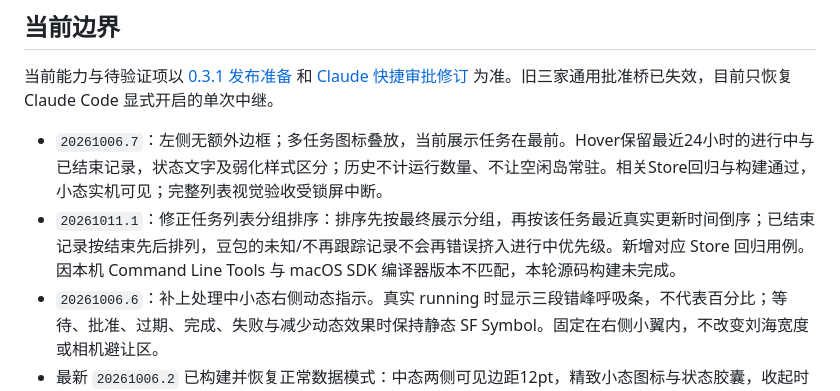
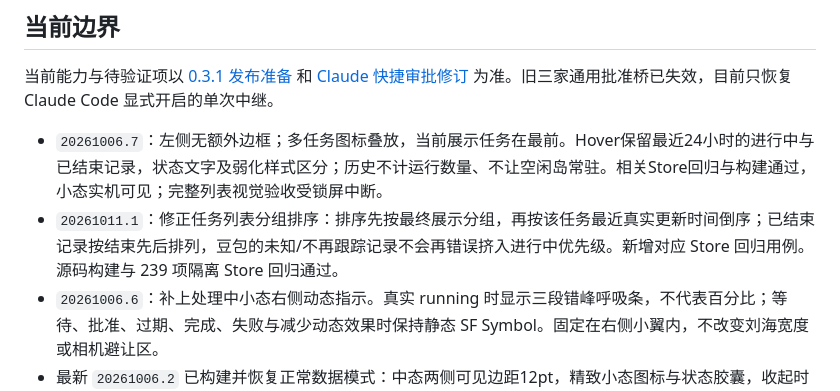
Before and after one commit to Bill-Fei/agent-island, a Markdown page: README.md, the part around the change. Drawn GitHub-style.

Commit message:
docs: mark ended-task ordering validation complete

```diff
--- a/README.md
+++ b/README.md
@@ -155,7 +155,7 @@ python3 script/install_hooks.py --binary .build/out/Products/Debug/linglongtaict
 当前能力与待验证项以 [0.3.1 发布准备](docs/RELEASE_READINESS.md) 和 [Claude 快捷审批修订](docs/CLAUDE_APPROVAL_FIX_20261008.md) 为准。旧三家通用批准桥已失效，目前只恢复 Claude Code 显式开启的单次中继。
 
 - `20261006.7`：左侧无额外边框；多任务图标叠放，当前展示任务在最前。Hover保留最近24小时的进行中与已结束记录，状态文字及弱化样式区分；历史不计运行数量、不让空闲岛常驻。相关Store回归与构建通过，小态实机可见；完整列表视觉验收受锁屏中断。
-- `20261011.1`：修正任务列表分组排序：排序先按最终展示分组，再按该任务最近真实更新时间倒序；已结束记录按结束先后排列，豆包的未知/不再跟踪记录不会再错误挤入进行中优先级。新增对应 Store 回归用例。因本机 Command Line Tools 与 macOS SDK 编译器版本不匹配，本轮源码构建未完成。
+- `20261011.1`：修正任务列表分组排序：排序先按最终展示分组，再按该任务最近真实更新时间倒序；已结束记录按结束先后排列，豆包的未知/不再跟踪记录不会再错误挤入进行中优先级。新增对应 Store 回归用例。源码构建与 239 项隔离 Store 回归通过。
 - `20261006.6`：补上处理中小态右侧动态指示。真实 running 时显示三段错峰呼吸条，不代表百分比；等待、批准、过期、完成、失败与减少动态效果时保持静态 SF Symbol。固定在右侧小翼内，不改变刘海宽度或相机避让区。
 - 最新 `20261006.2` 已构建并恢复正常数据模式：中态两侧可见边距12pt，精致小态图标与状态胶囊，收起时轮廓/圆角/文字同步，两翼过渡不缩小相机避让区。1029项隔离检查通过，独立阻断修复源审通过。真实Hover/逐帧效果/批准弹层验收因Mac锁屏未完成。WorkBuddy本轮真实无工具请求成功；Claude本轮真实请求仍返回401，认证未更改。详情见 `docs/ACCEPTANCE.md`。
 - 2026-10-06 修复版 `20261006.1` 已启动：悬停改为0.2秒；权限检查与需要用户确认分开显示。自动检查不再提示“待确认”，已提交/过期请求不再计待确认，真正后续通知可重新提示。最新947项隔离检查通过，详情见验收记录。
```
